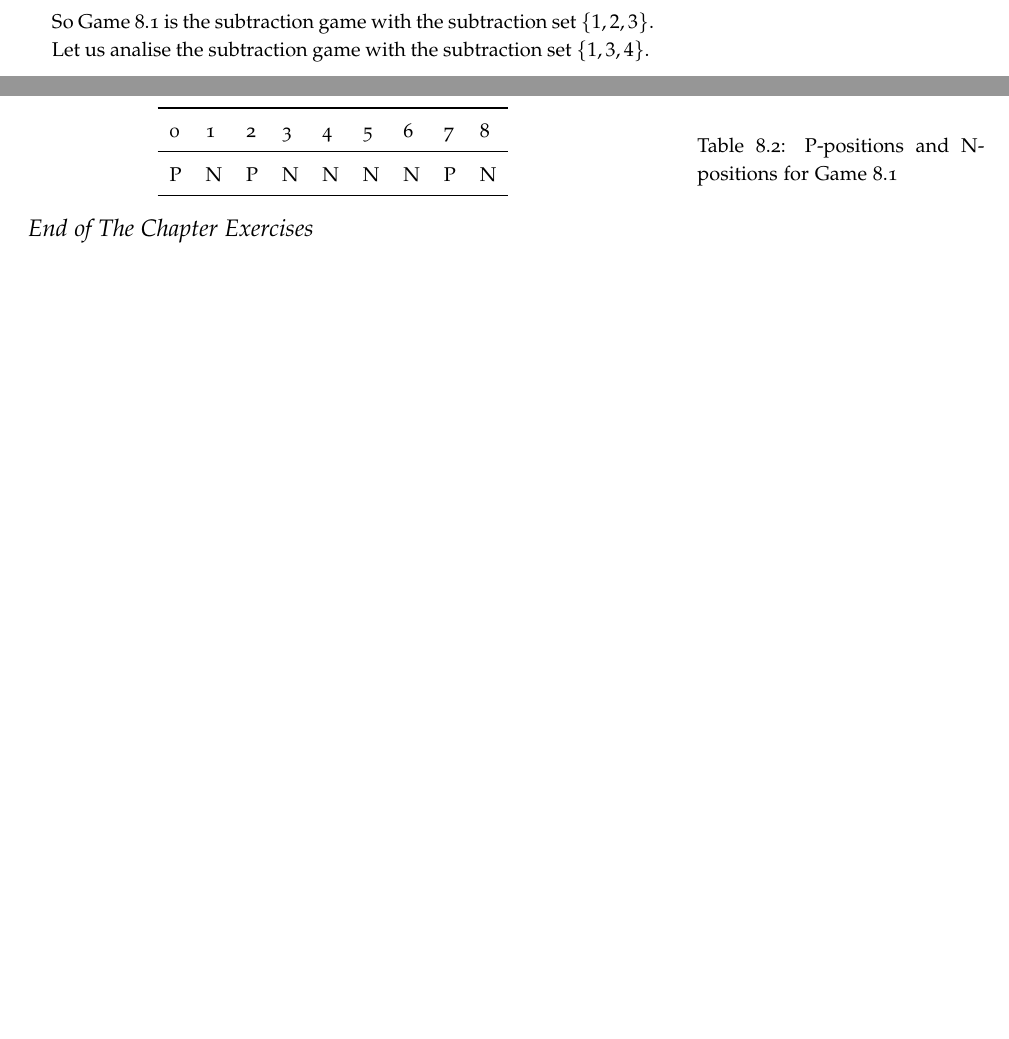
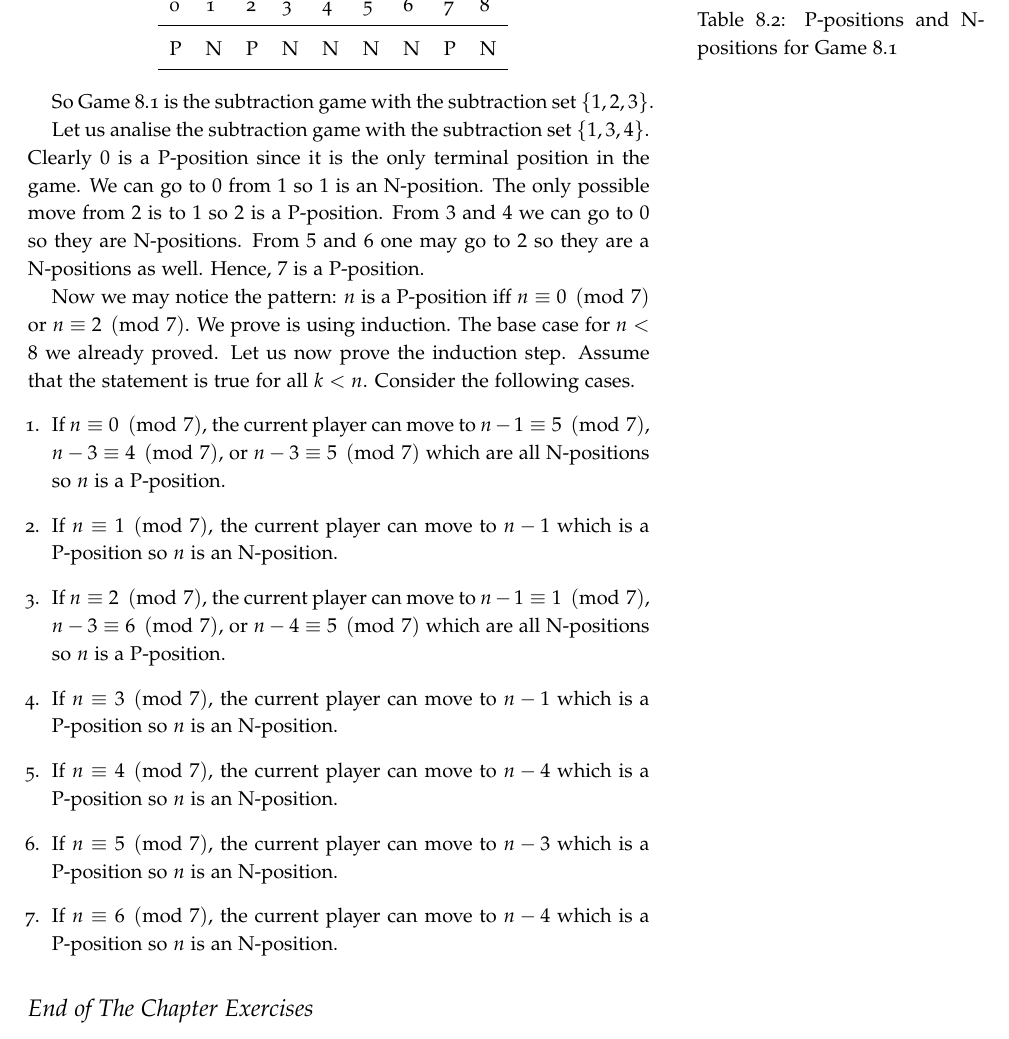
Before and after one commit to alexanderknop/I2DM, a LaTeX thesis (main.tex, which reads parts/part_2/chapter_8_p_n_positions.tex): two parts of pages 67 and 68 of 167 before the commit and part of page 68 of 169 after it, the two joined at a grey line, cut at the place of the change, the shorter picture padded with empty space. The pictures show the PDF file I2DM.pdf that the author committed with the source.

Commit message:
Finish the section abiout subtraction games

```diff
--- a/parts/part_2/chapter_8_p_n_positions.tex
+++ b/parts/part_2/chapter_8_p_n_positions.tex
@@ -170,8 +170,37 @@ Let us analise the subtraction game with the subtraction set $\set{1, 3, 4}$.
       \bottomrule
   \end{tabular}
   \caption{P-positions and N-positions for \Cref{game:take-away-21-3-2-1}}
-  \label{table:take-away-21-3-2-1}
+  \label{table:subtraction-4-3-1}
 \end{table}
+Clearly $0$ is a P-position since it is the only terminal position in the game.
+We can go to $0$ from $1$ so $1$ is an N-position. The only possible move from
+$2$ is to $1$ so $2$ is a P-position. From $3$ and $4$ we can go to $0$
+so they are N-positions. From $5$ and $6$ one may go to $2$ so they are a
+N-positions as well. Hence, $7$ is a P-position.
+
+Now we may notice the pattern: $n$ is a P-position iff $n \equiv 0 \pmod{7}$
+or $n \equiv 2 \pmod{7}$. We prove is using induction. The base case for $n < 8$
+we already proved. Let us now prove the induction step. Assume that the
+statement is true for all $k < n$. Consider the following cases.
+\begin{enumerate}
+  \item If $n \equiv 0 \pmod{7}$, the current player can move to
+    $n - 1 \equiv 5 \pmod {7}$, $n - 3 \equiv 4 \pmod {7}$, or
+    $n - 3 \equiv 5 \pmod {7}$ which are all N-positions so $n$ is a P-position.
+  \item If $n \equiv 1 \pmod{7}$, the current player can move to $n - 1$ which
+    is a P-position so $n$ is an N-position.
+  \item If $n \equiv 2 \pmod{7}$, the current player can move to
+    $n - 1 \equiv 1 \pmod {7}$, $n - 3 \equiv 6 \pmod {7}$, or
+    $n - 4 \equiv 5 \pmod {7}$ which are all N-positions so $n$ is a P-position.
+  \item If $n \equiv 3 \pmod{7}$, the current player can move to $n - 1$ which
+    is a P-position so $n$ is an N-position.
+  \item If $n \equiv 4 \pmod{7}$, the current player can move to $n - 4$ which
+    is a P-position so $n$ is an N-position.
+  \item If $n \equiv 5 \pmod{7}$, the current player can move to $n - 3$ which
+    is a P-position so $n$ is an N-position.
+  \item If $n \equiv 6 \pmod{7}$, the current player can move to $n - 4$ which
+    is a P-position so $n$ is an N-position.
+\end{enumerate}
+
 
 \begin{chapterendexercises}
   \exercise
```
Also changed, not shown: I2DM.pdf.
